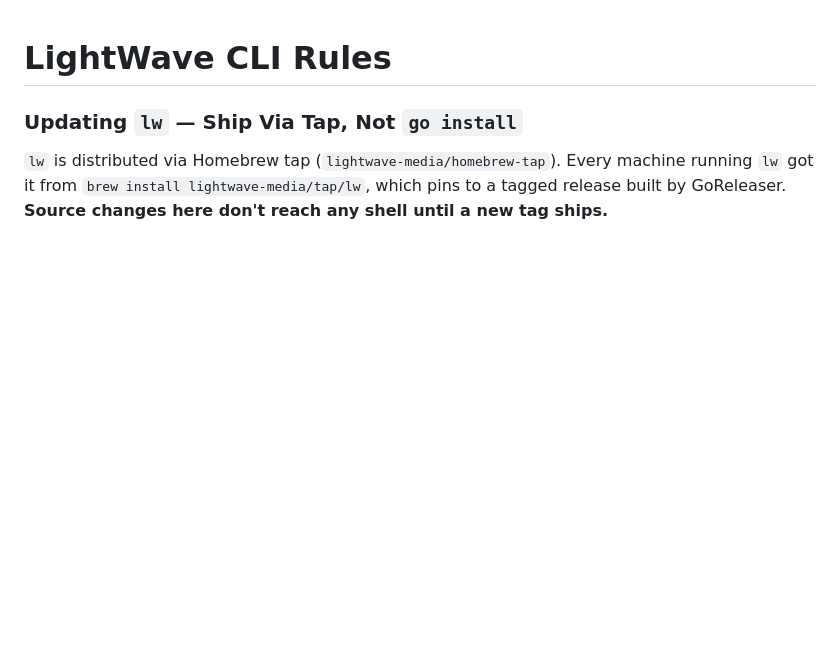
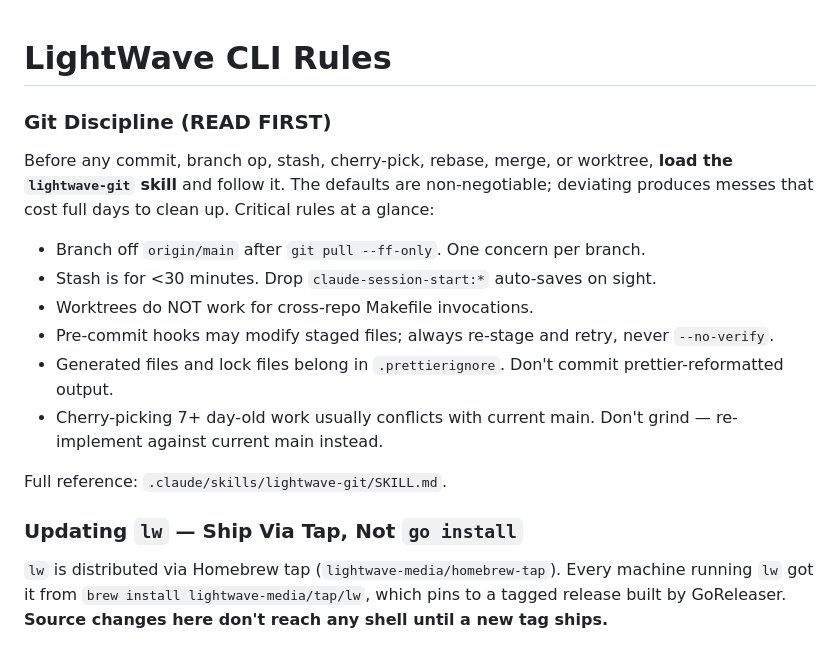
Before and after one commit to lightwave-media/lightwave-cli, a Markdown page: CLAUDE.md, the part around the change. Rendered like a GitHub page; blank space fills up the shorter version.

Commit message:
docs(git): add lightwave-git skill + workflow rules to CLAUDE.md (#8)
Adds .claude/skills/lightwave-git/SKILL.md covering branch hygiene, stash
discipline, worktree caveats, pre-commit recovery, and common bad-state
recovery procedures. Adds a Git Discipline section to CLAUDE.md so the
rules are loaded into every session's context with a pointer to the full
skill.

Distilled from a full day of git mess in 2026-05-04 root-folder cleanup.

Co-authored-by: Claude Opus 4.7 (1M context) <noreply@anthropic.com>

```diff
--- a/CLAUDE.md
+++ b/CLAUDE.md
@@ -1,4 +1,17 @@
 # LightWave CLI Rules
+
+### Git Discipline (READ FIRST)
+
+Before any commit, branch op, stash, cherry-pick, rebase, merge, or worktree, **load the `lightwave-git` skill** and follow it. The defaults are non-negotiable; deviating produces messes that cost full days to clean up. Critical rules at a glance:
+
+- Branch off `origin/main` after `git pull --ff-only`. One concern per branch.
+- Stash is for <30 minutes. Drop `claude-session-start:*` auto-saves on sight.
+- Worktrees do NOT work for cross-repo Makefile invocations.
+- Pre-commit hooks may modify staged files; always re-stage and retry, never `--no-verify`.
+- Generated files and lock files belong in `.prettierignore`. Don't commit prettier-reformatted output.
+- Cherry-picking 7+ day-old work usually conflicts with current main. Don't grind — re-implement against current main instead.
+
+Full reference: `.claude/skills/lightwave-git/SKILL.md`.
 
 ### Updating `lw` — Ship Via Tap, Not `go install`
 
```
Also changed, not shown: 1 other file.
